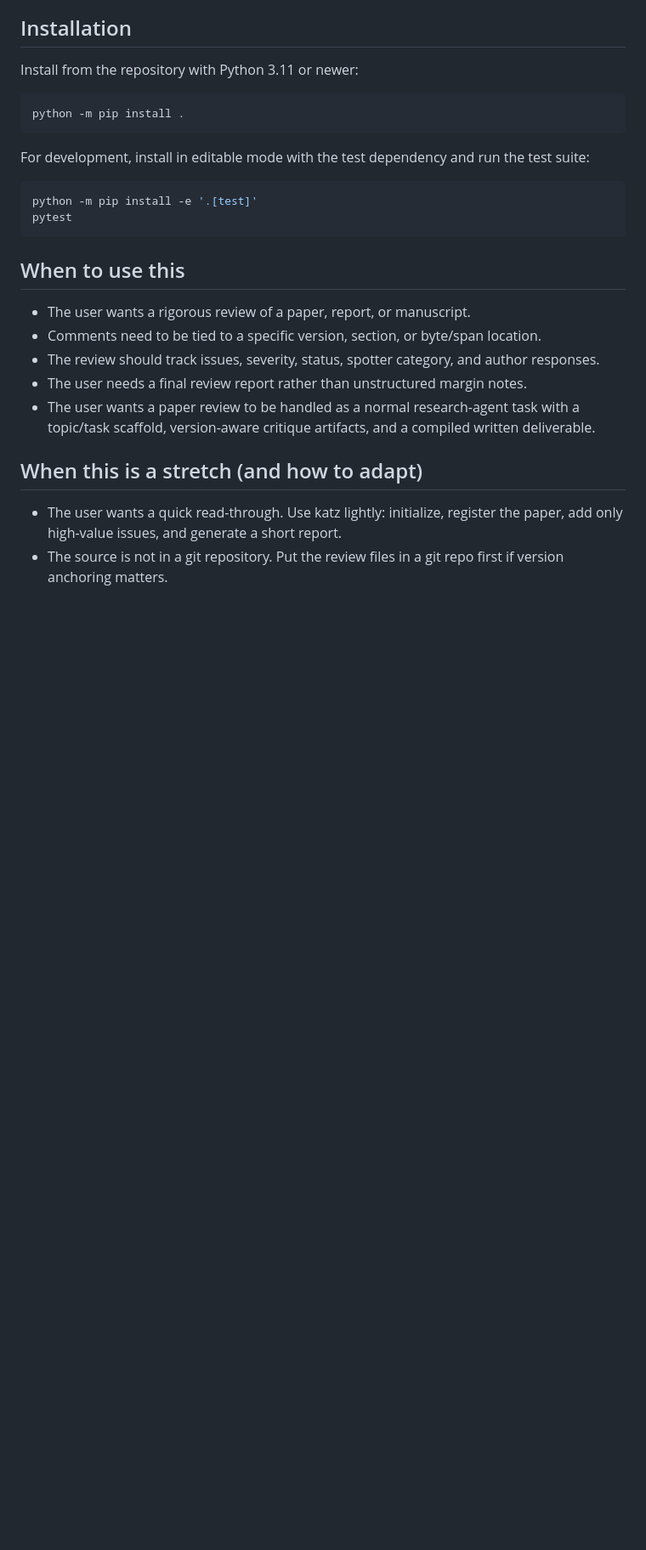
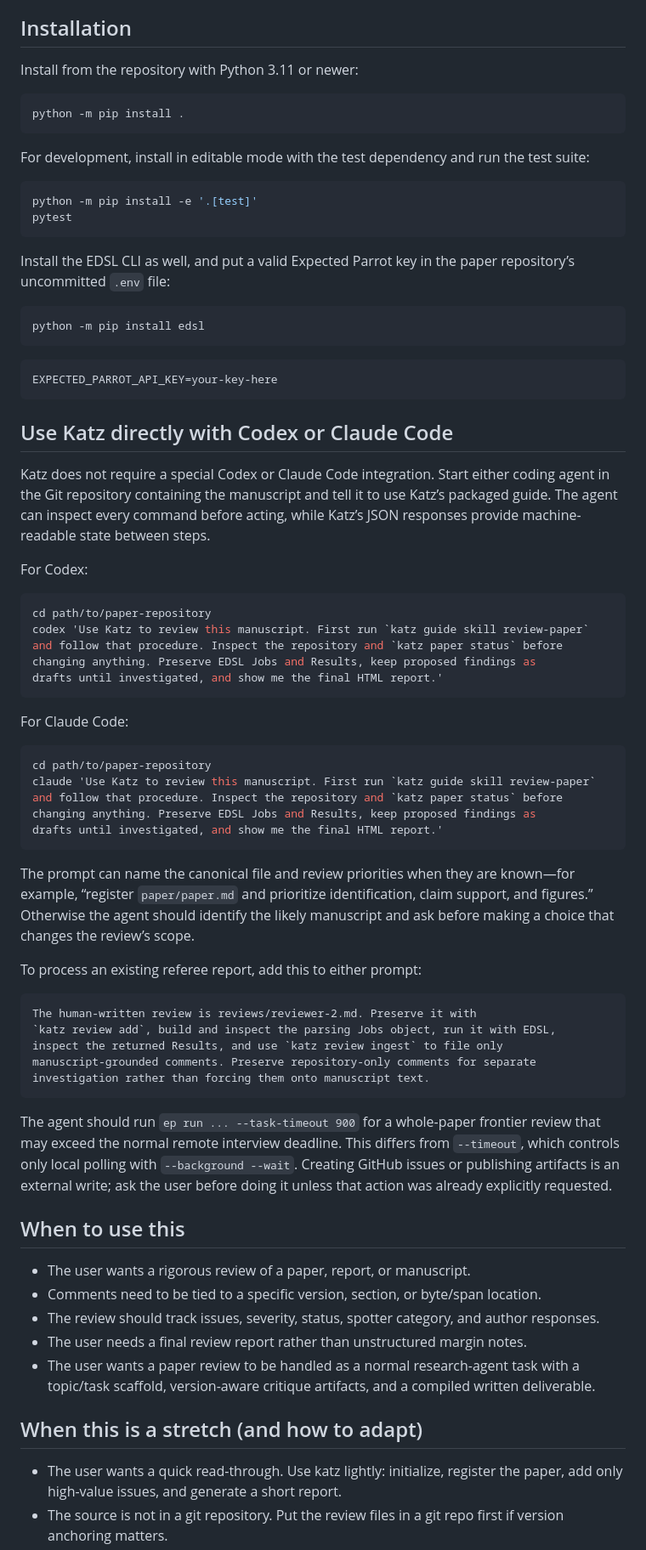
Before and after one commit to expectedparrot/katz, a Markdown page: README.md, the part around the change. Shown at 85% size. Drawn GitHub-style; blank space fills up the shorter version.

Commit message:
Document Codex and Claude Code workflows

````diff
--- a/README.md
+++ b/README.md
@@ -28,6 +28,65 @@ For development, install in editable mode with the test dependency and run the t
 python -m pip install -e '.[test]'
 pytest
 ```
+
+Install the EDSL CLI as well, and put a valid Expected Parrot key in the paper
+repository’s uncommitted `.env` file:
+
+```bash
+python -m pip install edsl
+```
+
+```dotenv
+EXPECTED_PARROT_API_KEY=your-key-here
+```
+
+## Use Katz directly with Codex or Claude Code
+
+Katz does not require a special Codex or Claude Code integration. Start either
+coding agent in the Git repository containing the manuscript and tell it to use
+Katz’s packaged guide. The agent can inspect every command before acting, while
+Katz’s JSON responses provide machine-readable state between steps.
+
+For Codex:
+
+```bash
+cd path/to/paper-repository
+codex 'Use Katz to review this manuscript. First run `katz guide skill review-paper`
+and follow that procedure. Inspect the repository and `katz paper status` before
+changing anything. Preserve EDSL Jobs and Results, keep proposed findings as
+drafts until investigated, and show me the final HTML report.'
+```
+
+For Claude Code:
+
+```bash
+cd path/to/paper-repository
+claude 'Use Katz to review this manuscript. First run `katz guide skill review-paper`
+and follow that procedure. Inspect the repository and `katz paper status` before
+changing anything. Preserve EDSL Jobs and Results, keep proposed findings as
+drafts until investigated, and show me the final HTML report.'
+```
+
+The prompt can name the canonical file and review priorities when they are
+known—for example, “register `paper/paper.md` and prioritize identification,
+claim support, and figures.” Otherwise the agent should identify the likely
+manuscript and ask before making a choice that changes the review’s scope.
+
+To process an existing referee report, add this to either prompt:
+
+```text
+The human-written review is reviews/reviewer-2.md. Preserve it with
+`katz review add`, build and inspect the parsing Jobs object, run it with EDSL,
+inspect the returned Results, and use `katz review ingest` to file only
+manuscript-grounded comments. Preserve repository-only comments for separate
+investigation rather than forcing them onto manuscript text.
+```
+
+The agent should run `ep run ... --task-timeout 900` for a whole-paper frontier
+review that may exceed the normal remote interview deadline. This differs from
+`--timeout`, which controls only local polling with `--background --wait`.
+Creating GitHub issues or publishing artifacts is an external write; ask the
+user before doing it unless that action was already explicitly requested.
 
 ## When to use this
 <!-- id: katz/when-to-use -->
````
